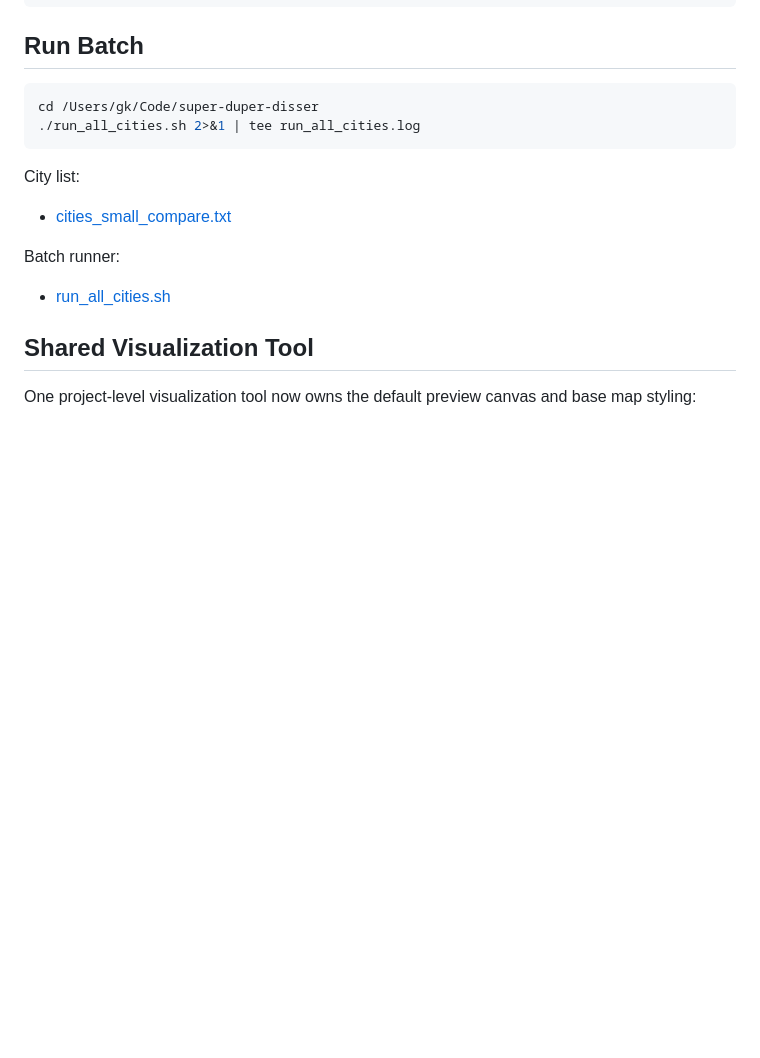
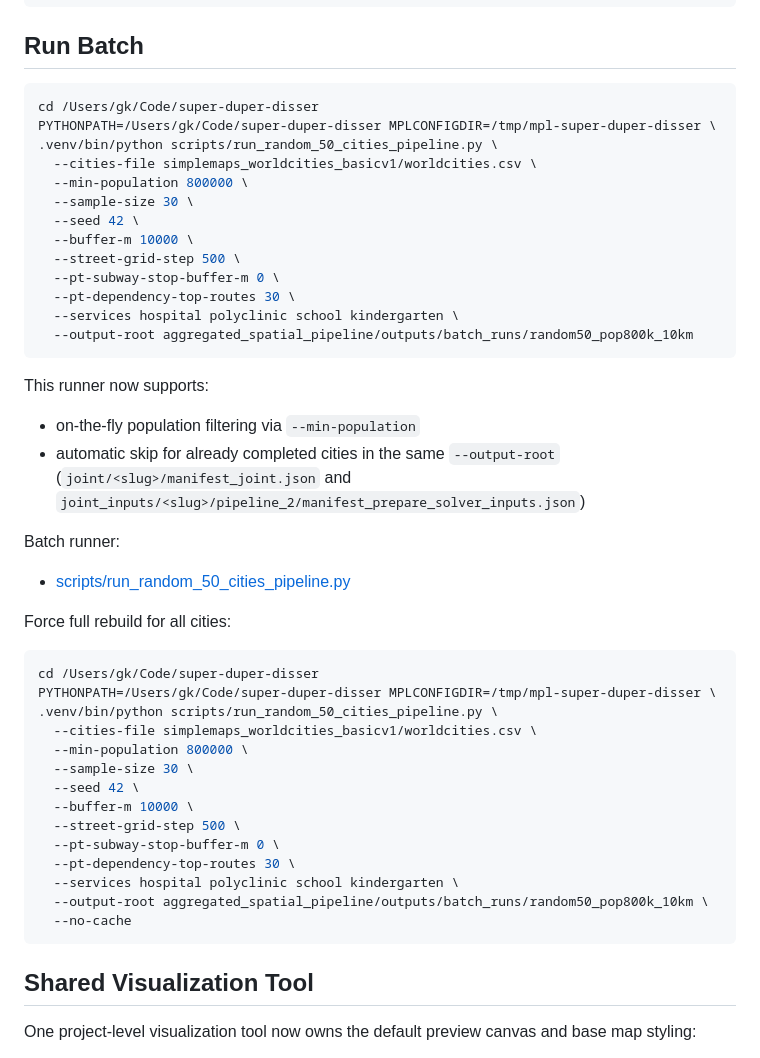
Before and after one commit to GeorgeKontsevik/super-duper-disser, a Markdown page: README.md, the part around the change. GitHub-like rendering; blank space fills up the shorter version.

Commit message:
Update main README with current batch run commands

````diff
--- a/README.md
+++ b/README.md
@@ -36,14 +36,46 @@ PYTHONPATH=/Users/gk/Code/super-duper-disser .venv/bin/python -m aggregated_spat
 
 ```bash
 cd /Users/gk/Code/super-duper-disser
-./run_all_cities.sh 2>&1 | tee run_all_cities.log
+PYTHONPATH=/Users/gk/Code/super-duper-disser MPLCONFIGDIR=/tmp/mpl-super-duper-disser \
+.venv/bin/python scripts/run_random_50_cities_pipeline.py \
+  --cities-file simplemaps_worldcities_basicv1/worldcities.csv \
+  --min-population 800000 \
+  --sample-size 30 \
+  --seed 42 \
+  --buffer-m 10000 \
+  --street-grid-step 500 \
+  --pt-subway-stop-buffer-m 0 \
+  --pt-dependency-top-routes 30 \
+  --services hospital polyclinic school kindergarten \
+  --output-root aggregated_spatial_pipeline/outputs/batch_runs/random50_pop800k_10km
 ```
 
-City list:
-- [cities_small_compare.txt](/Users/gk/Code/super-duper-disser/cities_small_compare.txt)
+This runner now supports:
+- on-the-fly population filtering via `--min-population`
+- automatic skip for already completed cities in the same `--output-root`
+  (`joint/<slug>/manifest_joint.json` and `joint_inputs/<slug>/pipeline_2/manifest_prepare_solver_inputs.json`)
 
 Batch runner:
-- [run_all_cities.sh](/Users/gk/Code/super-duper-disser/run_all_cities.sh)
+- [scripts/run_random_50_cities_pipeline.py](/Users/gk/Code/super-duper-disser/scripts/run_random_50_cities_pipeline.py)
+
+Force full rebuild for all cities:
+
+```bash
+cd /Users/gk/Code/super-duper-disser
+PYTHONPATH=/Users/gk/Code/super-duper-disser MPLCONFIGDIR=/tmp/mpl-super-duper-disser \
+.venv/bin/python scripts/run_random_50_cities_pipeline.py \
+  --cities-file simplemaps_worldcities_basicv1/worldcities.csv \
+  --min-population 800000 \
+  --sample-size 30 \
+  --seed 42 \
+  --buffer-m 10000 \
+  --street-grid-step 500 \
+  --pt-subway-stop-buffer-m 0 \
+  --pt-dependency-top-routes 30 \
+  --services hospital polyclinic school kindergarten \
+  --output-root aggregated_spatial_pipeline/outputs/batch_runs/random50_pop800k_10km \
+  --no-cache
+```
 
 ## Shared Visualization Tool
 
````
